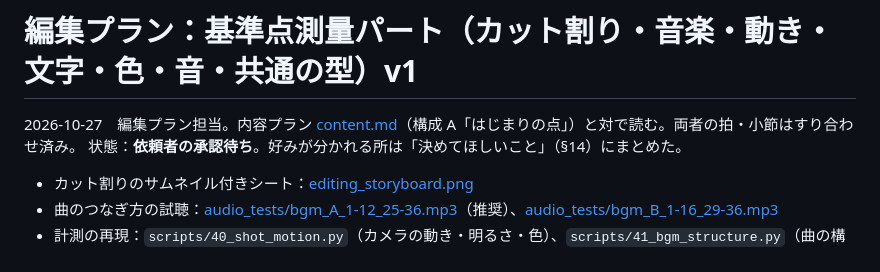
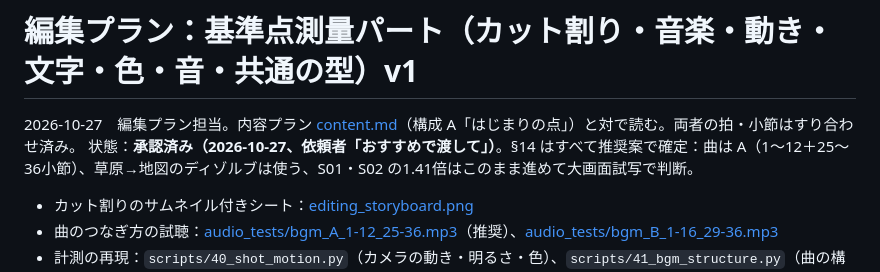
Before and after one commit to tanakadmw9/-, a Markdown page: docs/11_editing_plan.md, the part around the change. Drawn GitHub-style.

```diff
--- a/docs/11_editing_plan.md
+++ b/docs/11_editing_plan.md
@@ -1,7 +1,7 @@
 # 編集プラン：基準点測量パート（カット割り・音楽・動き・文字・色・音・共通の型）v1
 
 2026-10-27　編集プラン担当。内容プラン [content.md](content.md)（構成 A「はじまりの点」）と対で読む。両者の拍・小節はすり合わせ済み。
-状態：**依頼者の承認待ち**。好みが分かれる所は「決めてほしいこと」（§14）にまとめた。
+状態：**承認済み（2026-10-27、依頼者「おすすめで渡して」）**。§14 はすべて推奨案で確定：曲は A（1〜12＋25〜36小節）、草原→地図のディゾルブは使う、S01・S02 の1.41倍はこのまま進めて大画面試写で判断。
 
 - カット割りのサムネイル付きシート：[editing_storyboard.png](editing_storyboard.png)
 - 曲のつなぎ方の試聴：[audio_tests/bgm_A_1-12_25-36.mp3](audio_tests/bgm_A_1-12_25-36.mp3)（推奨）、[audio_tests/bgm_B_1-16_29-36.mp3](audio_tests/bgm_B_1-16_29-36.mp3)
```
Also changed, not shown: docs/decisions.md (+1 -0 lines).
